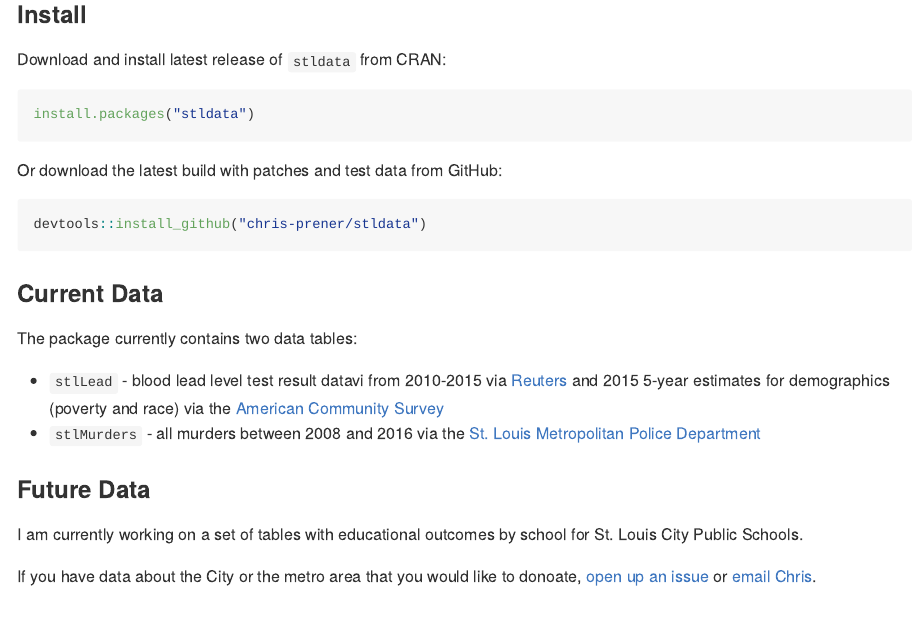
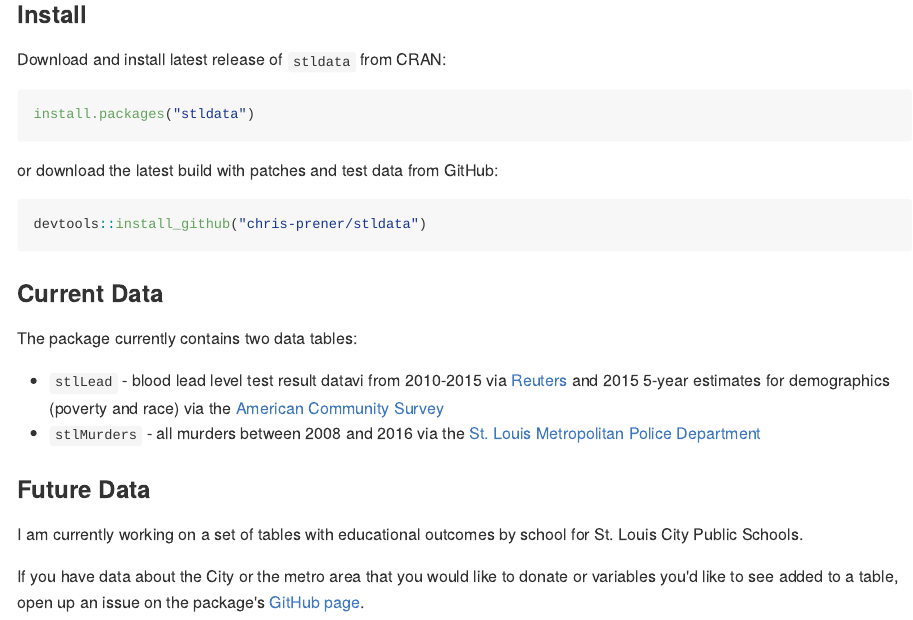
Before and after one commit to slu-openGIS/stldata, an R Markdown document (README.Rmd): the page in a window 1100 px wide, from 190 px down. The pictures show the output file README.md that the author committed with the source, drawn offline in the style of GitHub.

Commit message:
Fix typos throughout project docs

````diff
--- a/README.Rmd
+++ b/README.Rmd
@@ -24,7 +24,7 @@ Download and install latest release of `stldata` from CRAN:
 install.packages("stldata")
 ```
 
-Or download the latest build with patches and test data from GitHub:
+or download the latest build with patches and test data from GitHub:
 
 ```r
 devtools::install_github("chris-prener/stldata")
@@ -39,4 +39,4 @@ The package currently contains two data tables:
 ### Future Data
 I am currently working on a set of tables with educational outcomes by school for St. Louis City Public Schools.
 
-If you have data about the City or the metro area that you would like to donoate, [open up an issue](http://github.com/chris-prener/stldata/issues) or [email Chris](mailto:prenercg@slu.edu).
+If you have data about the City or the metro area that you would like to donate or variables you'd like to see added to a table, open up an issue on the package's [GitHub page](http://github.com/chris-prener/stldata/issues).
````
Also changed, not shown: R/stlLead.R (+1 -1 lines), R/stlMurders.R (+3 -3 lines), R/stldata-package.r (+1 -1 lines), README.md, 4 other files.
